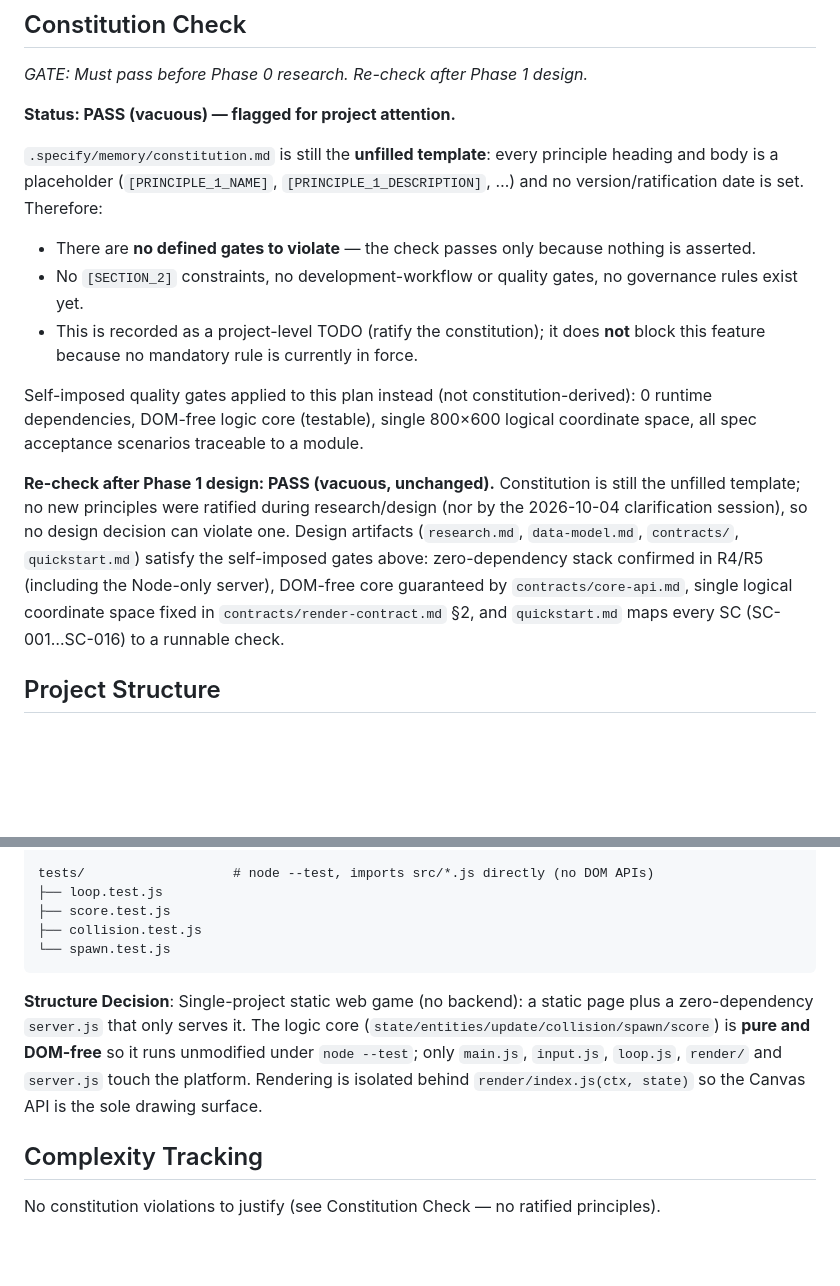
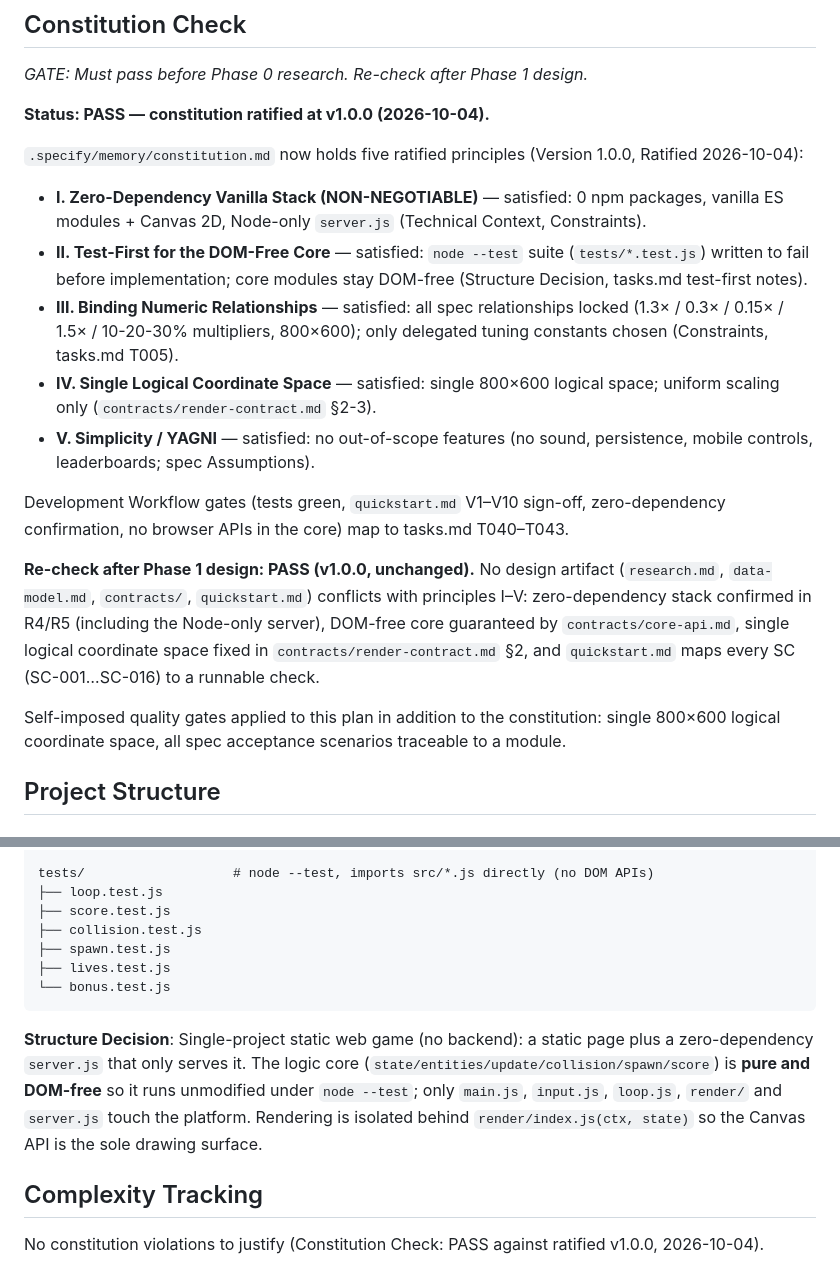
Before and after one commit to jm2c/Navecitas, a Markdown page: specs/001-space-asteroid-game/plan.md, 2 parts joined by grey strips. Drawn GitHub-style; blank space fills up the shorter version.

````diff
--- a/specs/001-space-asteroid-game/plan.md
+++ b/specs/001-space-asteroid-game/plan.md
@@ -40,17 +40,21 @@ Build a 2D space shooter as a **static, single-page web game written exclusively
 
 *GATE: Must pass before Phase 0 research. Re-check after Phase 1 design.*
 
-**Status: PASS (vacuous) — flagged for project attention.**
+**Status: PASS — constitution ratified at v1.0.0 (2026-10-04).**
 
-`.specify/memory/constitution.md` is still the **unfilled template**: every principle heading and body is a placeholder (`[PRINCIPLE_1_NAME]`, `[PRINCIPLE_1_DESCRIPTION]`, …) and no version/ratification date is set. Therefore:
+`.specify/memory/constitution.md` now holds five ratified principles (Version 1.0.0, Ratified 2026-10-04):
 
-- There are **no defined gates to violate** — the check passes only because nothing is asserted.
-- No `[SECTION_2]` constraints, no development-workflow or quality gates, no governance rules exist yet.
-- This is recorded as a project-level TODO (ratify the constitution); it does **not** block this feature because no mandatory rule is currently in force.
+- **I. Zero-Dependency Vanilla Stack (NON-NEGOTIABLE)** — satisfied: 0 npm packages, vanilla ES modules + Canvas 2D, Node-only `server.js` (Technical Context, Constraints).
+- **II. Test-First for the DOM-Free Core** — satisfied: `node --test` suite (`tests/*.test.js`) written to fail before implementation; core modules stay DOM-free (Structure Decision, tasks.md test-first notes).
+- **III. Binding Numeric Relationships** — satisfied: all spec relationships locked (1.3× / 0.3× / 0.15× / 1.5× / 10-20-30% multipliers, 800×600); only delegated tuning constants chosen (Constraints, tasks.md T005).
+- **IV. Single Logical Coordinate Space** — satisfied: single 800×600 logical space; uniform scaling only (`contracts/render-contract.md` §2-3).
+- **V. Simplicity / YAGNI** — satisfied: no out-of-scope features (no sound, persistence, mobile controls, leaderboards; spec Assumptions).
 
-Self-imposed quality gates applied to this plan instead (not constitution-derived): 0 runtime dependencies, DOM-free logic core (testable), single 800×600 logical coordinate space, all spec acceptance scenarios traceable to a module.
+Development Workflow gates (tests green, `quickstart.md` V1–V10 sign-off, zero-dependency confirmation, no browser APIs in the core) map to tasks.md T040–T043.
 
-**Re-check after Phase 1 design: PASS (vacuous, unchanged).** Constitution is still the unfilled template; no new principles were ratified during research/design (nor by the 2026-10-04 clarification session), so no design decision can violate one. Design artifacts (`research.md`, `data-model.md`, `contracts/`, `quickstart.md`) satisfy the self-imposed gates above: zero-dependency stack confirmed in R4/R5 (including the Node-only server), DOM-free core guaranteed by `contracts/core-api.md`, single logical coordinate space fixed in `contracts/render-contract.md` §2, and `quickstart.md` maps every SC (SC-001…SC-016) to a runnable check.
+**Re-check after Phase 1 design: PASS (v1.0.0, unchanged).** No design artifact (`research.md`, `data-model.md`, `contracts/`, `quickstart.md`) conflicts with principles I–V: zero-dependency stack confirmed in R4/R5 (including the Node-only server), DOM-free core guaranteed by `contracts/core-api.md`, single logical coordinate space fixed in `contracts/render-contract.md` §2, and `quickstart.md` maps every SC (SC-001…SC-016) to a runnable check.
+
+Self-imposed quality gates applied to this plan in addition to the constitution: single 800×600 logical coordinate space, all spec acceptance scenarios traceable to a module.
 
 ## Project Structure
 
@@ -98,11 +102,13 @@ tests/                   # node --test, imports src/*.js directly (no DOM APIs)
 ├── loop.test.js
 ├── score.test.js
 ├── collision.test.js
-└── spawn.test.js
+├── spawn.test.js
+├── lives.test.js
+└── bonus.test.js
 ```
 
 **Structure Decision**: Single-project static web game (no backend): a static page plus a zero-dependency `server.js` that only serves it. The logic core (`state/entities/update/collision/spawn/score`) is **pure and DOM-free** so it runs unmodified under `node --test`; only `main.js`, `input.js`, `loop.js`, `render/` and `server.js` touch the platform. Rendering is isolated behind `render/index.js(ctx, state)` so the Canvas API is the sole drawing surface.
 
 ## Complexity Tracking
 
-No constitution violations to justify (see Constitution Check — no ratified principles).
+No constitution violations to justify (Constitution Check: PASS against ratified v1.0.0, 2026-10-04).
````
Also changed, not shown: specs/001-space-asteroid-game/spec.md (+5 -5 lines), specs/001-space-asteroid-game/tasks.md (+15 -3 lines).
